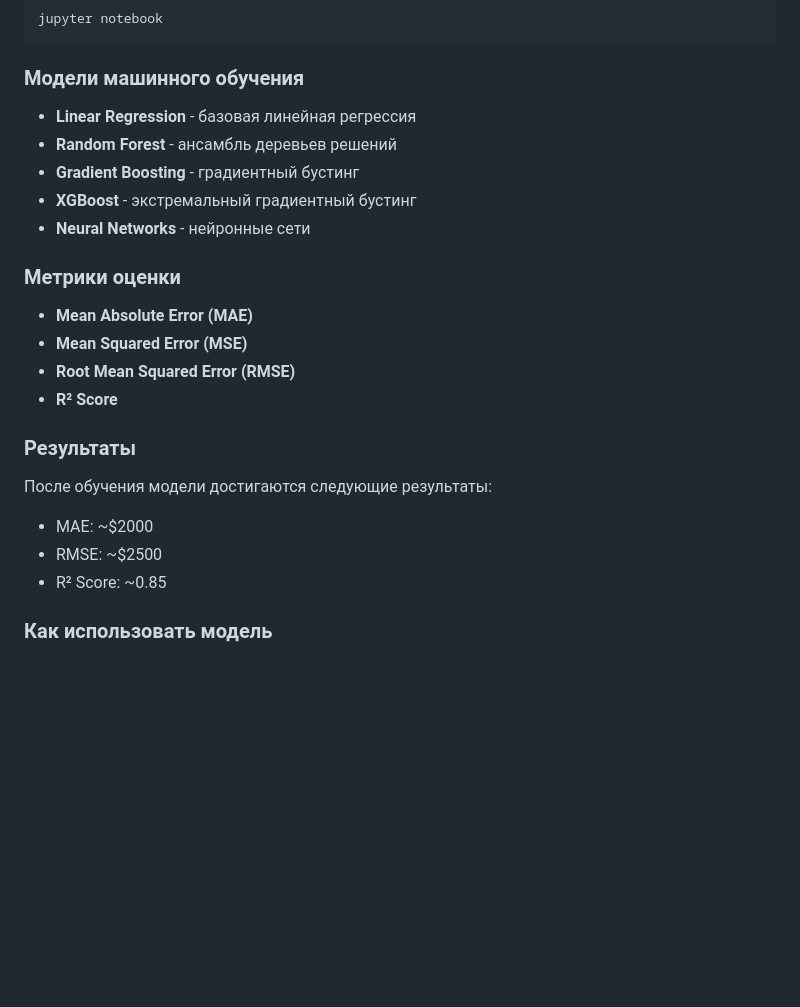
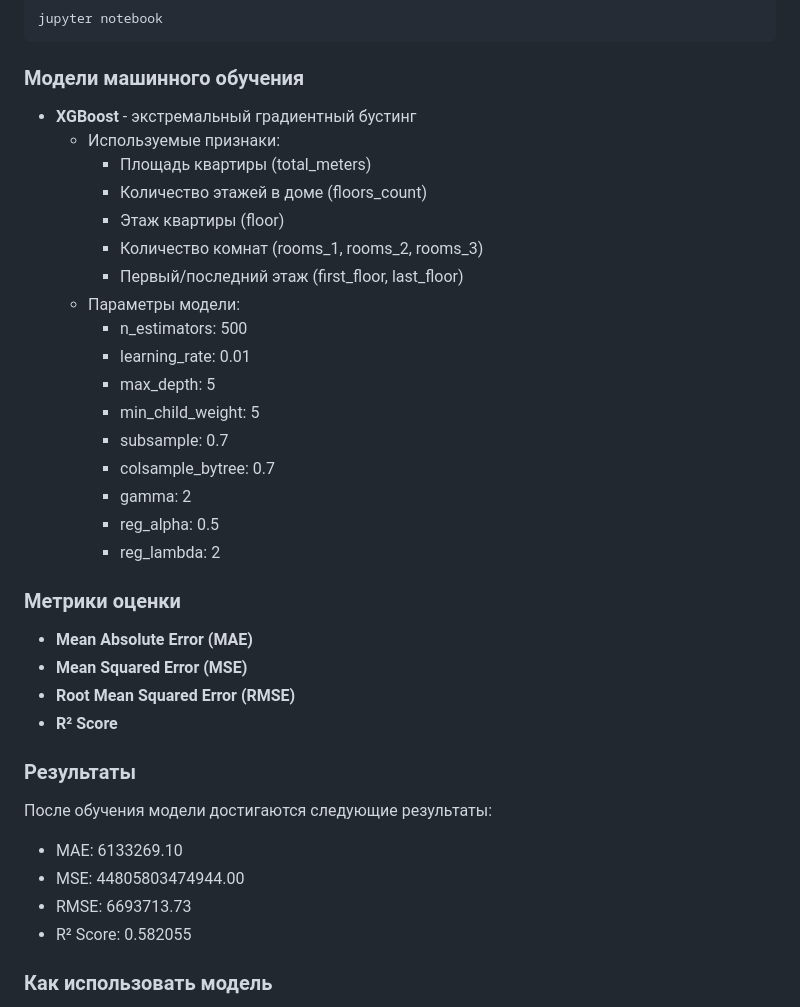
Before and after one commit to chvas37/housing_price_prediction, a Markdown page: README.md, the part around the change. Drawn GitHub-style; blank space fills up the shorter version.

Commit message:
Update README with XGBoost model details

````diff
--- a/README.md
+++ b/README.md
@@ -55,11 +55,23 @@ jupyter notebook
 ```
 
 ### Модели машинного обучения
-* **Linear Regression** - базовая линейная регрессия
-* **Random Forest** - ансамбль деревьев решений
-* **Gradient Boosting** - градиентный бустинг
 * **XGBoost** - экстремальный градиентный бустинг
-* **Neural Networks** - нейронные сети
+  * Используемые признаки:
+    - Площадь квартиры (total_meters)
+    - Количество этажей в доме (floors_count)
+    - Этаж квартиры (floor)
+    - Количество комнат (rooms_1, rooms_2, rooms_3)
+    - Первый/последний этаж (first_floor, last_floor)
+  * Параметры модели:
+    - n_estimators: 500
+    - learning_rate: 0.01
+    - max_depth: 5
+    - min_child_weight: 5
+    - subsample: 0.7
+    - colsample_bytree: 0.7
+    - gamma: 2
+    - reg_alpha: 0.5
+    - reg_lambda: 2
 
 ### Метрики оценки
 * **Mean Absolute Error (MAE)**
@@ -69,9 +81,10 @@ jupyter notebook
 
 ### Результаты
 После обучения модели достигаются следующие результаты:
-* MAE: ~$2000
-* RMSE: ~$2500
-* R² Score: ~0.85
+* MAE: 6133269.10
+* MSE: 44805803474944.00
+* RMSE: 6693713.73
+* R² Score: 0.582055
 
 ### Как использовать модель
 1. Загрузите данные в формате CSV
````
